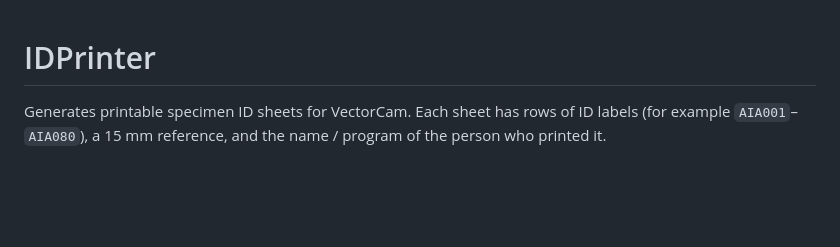
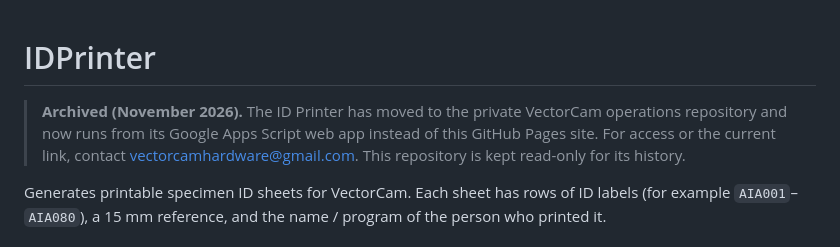
Before and after one commit to VectorCamHardware/IDPrinter, a Markdown page: README.md, the part around the change. GitHub-like rendering; blank space fills up the shorter version.

Commit message:
Add archive notice pointing to the new location

```diff
--- a/README.md
+++ b/README.md
@@ -1,4 +1,6 @@
 # IDPrinter
+
+> **Archived (November 2026).** The ID Printer has moved to the private VectorCam operations repository and now runs from its Google Apps Script web app instead of this GitHub Pages site. For access or the current link, contact vectorcamhardware@gmail.com. This repository is kept read-only for its history.
 
 Generates printable specimen ID sheets for VectorCam. Each sheet has rows of ID labels (for example `AIA001`–`AIA080`), a 15 mm reference, and the name / program of the person who printed it.
 
```
